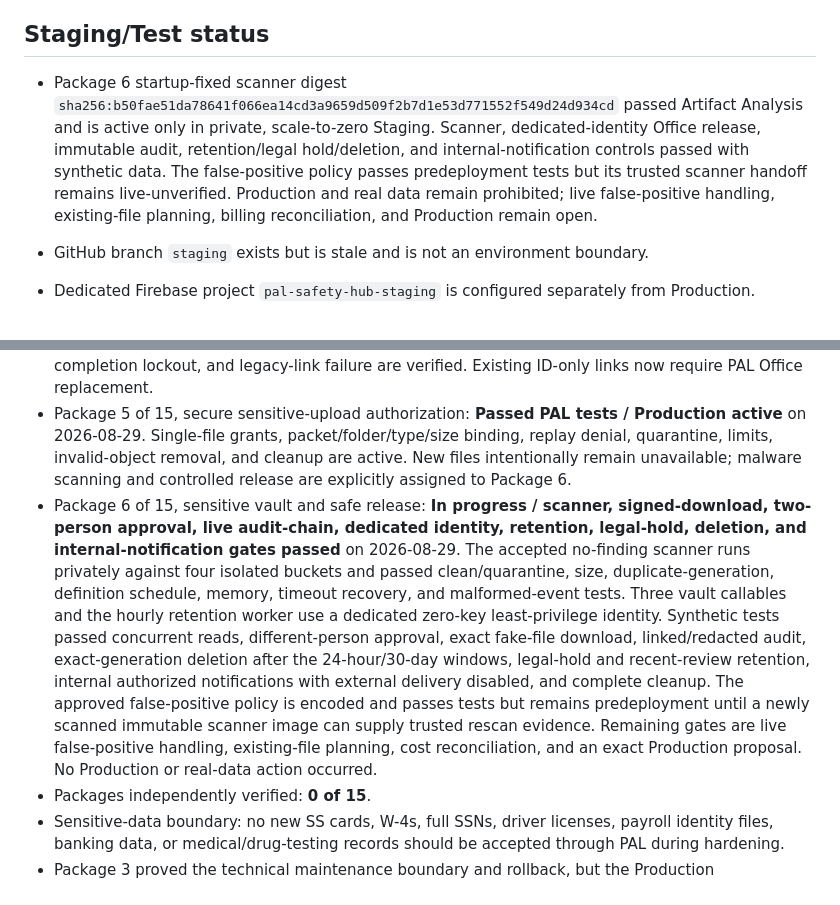
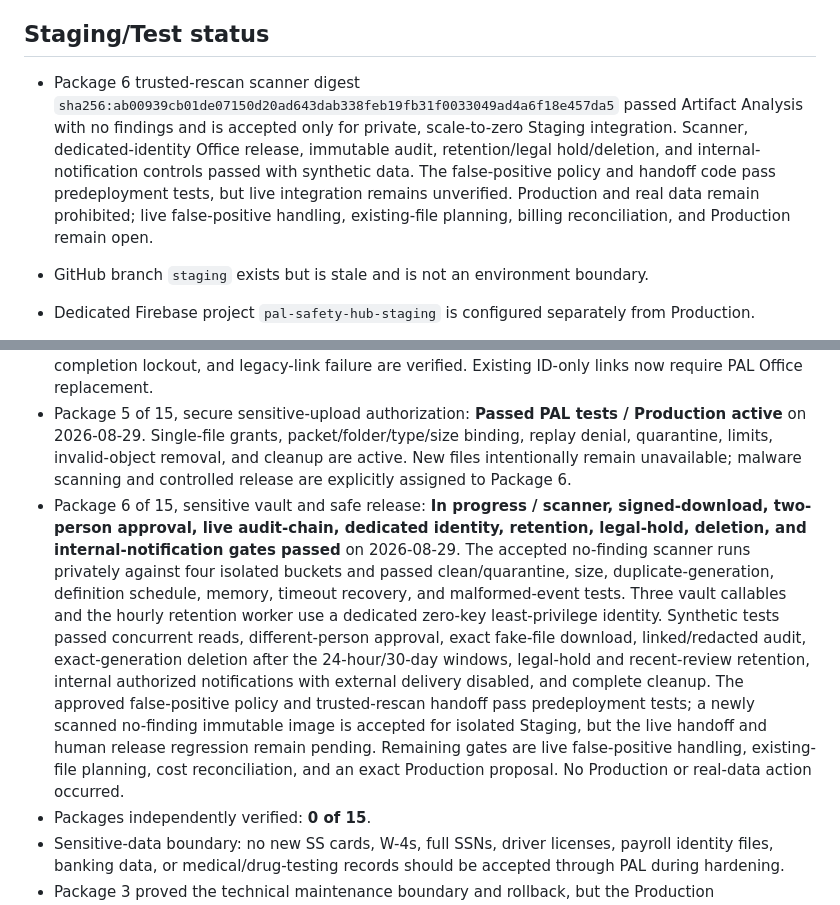
Before and after one commit to Pennjohn12/PAL-SAFETY-HUB, a Markdown page: PAL_CONTROL/MASTER_STATUS.md, 2 parts joined by grey strips. Drawn GitHub-style.

Commit message:
Reconcile Package 6 scan status

```diff
--- a/PAL_CONTROL/MASTER_STATUS.md
+++ b/PAL_CONTROL/MASTER_STATUS.md
@@ -28,7 +28,7 @@ Last verified: **2026-08-29, America/New_York**
 
 ## Staging/Test status
 
-- Package 6 startup-fixed scanner digest `sha256:b50fae51da78641f066ea14cd3a9659d509f2b7d1e53d771552f549d24d934cd` passed Artifact Analysis and is active only in private, scale-to-zero Staging. Scanner, dedicated-identity Office release, immutable audit, retention/legal hold/deletion, and internal-notification controls passed with synthetic data. The false-positive policy passes predeployment tests but its trusted scanner handoff remains live-unverified. Production and real data remain prohibited; live false-positive handling, existing-file planning, billing reconciliation, and Production remain open.
+- Package 6 trusted-rescan scanner digest `sha256:ab00939cb01de07150d20ad643dab338feb19fb31f0033049ad4a6f18e457da5` passed Artifact Analysis with no findings and is accepted only for private, scale-to-zero Staging integration. Scanner, dedicated-identity Office release, immutable audit, retention/legal hold/deletion, and internal-notification controls passed with synthetic data. The false-positive policy and handoff code pass predeployment tests, but live integration remains unverified. Production and real data remain prohibited; live false-positive handling, existing-file planning, billing reconciliation, and Production remain open.
 
 - GitHub branch `staging` exists but is stale and is not an environment boundary.
 - Dedicated Firebase project `pal-safety-hub-staging` is configured separately from Production.
@@ -97,7 +97,7 @@ Present in current source and covered by current automated checks where noted:
 - Package 3 of 15, controlled Production maintenance mode: **Passed PAL tests** on 2026-08-28. Layered Hosting, deny-all Firestore/Storage rules, Function invocation lockdown, schedule pause, communication, two-hour stop, and rollback controls are recorded in `PRODUCTION_MAINTENANCE_RUNBOOK.md`; Staging activation/rollback and Production activation verification passed.
 - Package 4 of 15, secure public orientation/intake access: **Passed PAL tests / Production active** on 2026-08-29. Expiring packet-bound tokens, narrow server actions, direct Firestore denial, completion lockout, and legacy-link failure are verified. Existing ID-only links now require PAL Office replacement.
 - Package 5 of 15, secure sensitive-upload authorization: **Passed PAL tests / Production active** on 2026-08-29. Single-file grants, packet/folder/type/size binding, replay denial, quarantine, limits, invalid-object removal, and cleanup are active. New files intentionally remain unavailable; malware scanning and controlled release are explicitly assigned to Package 6.
-- Package 6 of 15, sensitive vault and safe release: **In progress / scanner, signed-download, two-person approval, live audit-chain, dedicated identity, retention, legal-hold, deletion, and internal-notification gates passed** on 2026-08-29. The accepted no-finding scanner runs privately against four isolated buckets and passed clean/quarantine, size, duplicate-generation, definition schedule, memory, timeout recovery, and malformed-event tests. Three vault callables and the hourly retention worker use a dedicated zero-key least-privilege identity. Synthetic tests passed concurrent reads, different-person approval, exact fake-file download, linked/redacted audit, exact-generation deletion after the 24-hour/30-day windows, legal-hold and recent-review retention, internal authorized notifications with external delivery disabled, and complete cleanup. The approved false-positive policy is encoded and passes tests but remains predeployment until a newly scanned immutable scanner image can supply trusted rescan evidence. Remaining gates are live false-positive handling, existing-file planning, cost reconciliation, and an exact Production proposal. No Production or real-data action occurred.
+- Package 6 of 15, sensitive vault and safe release: **In progress / scanner, signed-download, two-person approval, live audit-chain, dedicated identity, retention, legal-hold, deletion, and internal-notification gates passed** on 2026-08-29. The accepted no-finding scanner runs privately against four isolated buckets and passed clean/quarantine, size, duplicate-generation, definition schedule, memory, timeout recovery, and malformed-event tests. Three vault callables and the hourly retention worker use a dedicated zero-key least-privilege identity. Synthetic tests passed concurrent reads, different-person approval, exact fake-file download, linked/redacted audit, exact-generation deletion after the 24-hour/30-day windows, legal-hold and recent-review retention, internal authorized notifications with external delivery disabled, and complete cleanup. The approved false-positive policy and trusted-rescan handoff pass predeployment tests; a newly scanned no-finding immutable image is accepted for isolated Staging, but the live handoff and human release regression remain pending. Remaining gates are live false-positive handling, existing-file planning, cost reconciliation, and an exact Production proposal. No Production or real-data action occurred.
 - Packages independently verified: **0 of 15**.
 - Sensitive-data boundary: no new SS cards, W-4s, full SSNs, driver licenses, payroll identity files, banking data, or medical/drug-testing records should be accepted through PAL during hardening.
 - Package 3 proved the technical maintenance boundary and rollback, but the Production maintenance controls are no longer active.
```
Also changed, not shown: PAL_CONTROL/SECURITY_COST_LEDGER.md (+1 -1 lines).
